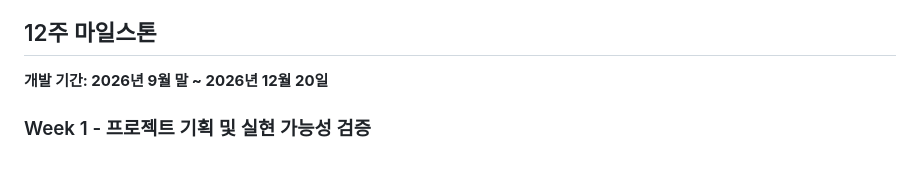
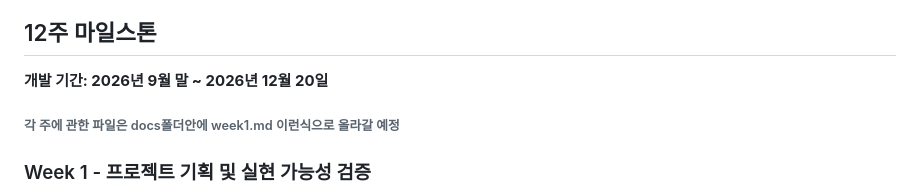
Before and after one commit to ParkJongHwan517/donga_oss, a Markdown page: README.md, the part around the change. Rendered like a GitHub page; blank space fills up the shorter version.

Commit message:
Update FIT project

```diff
--- a/README.md
+++ b/README.md
@@ -141,6 +141,8 @@ FIT은 사용자가 이미 가지고 있는 잘 맞는 옷을 기준으로 이
 ## 12주 마일스톤
 
 **개발 기간: 2026년 9월 말 ~ 2026년 12월 20일**
+
+###### 각 주에 관한 파일은 docs폴더안에 week1.md 이런식으로 올라갈 예정
 
 ### Week 1 - 프로젝트 기획 및 실현 가능성 검증
 
```
